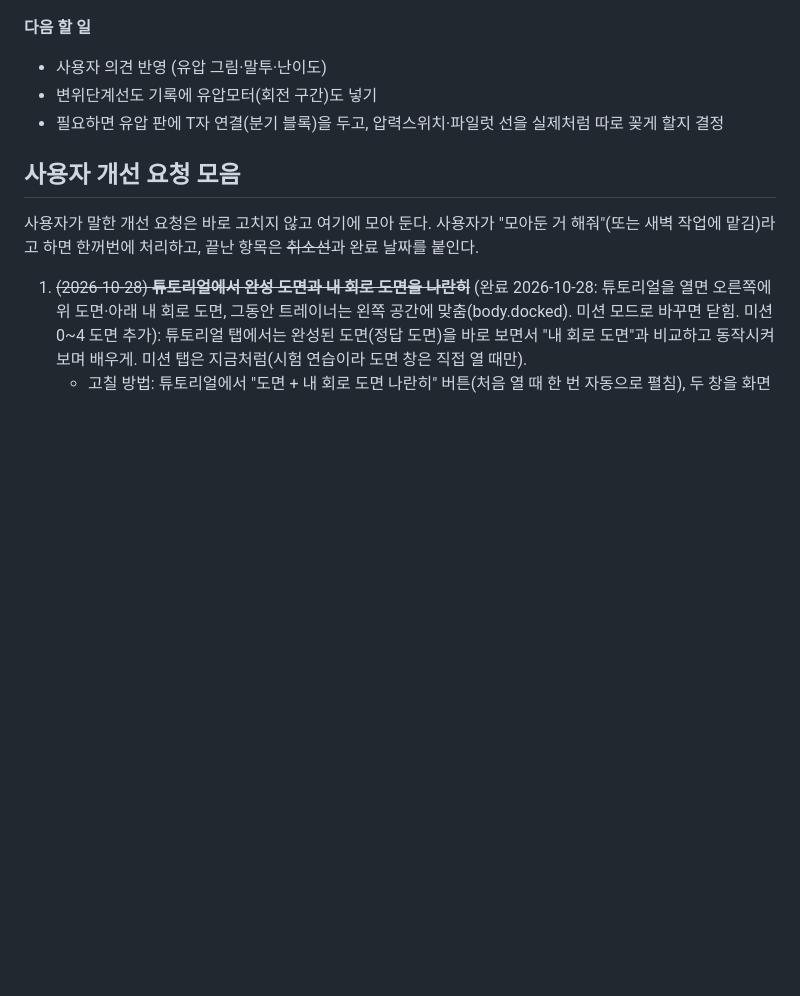
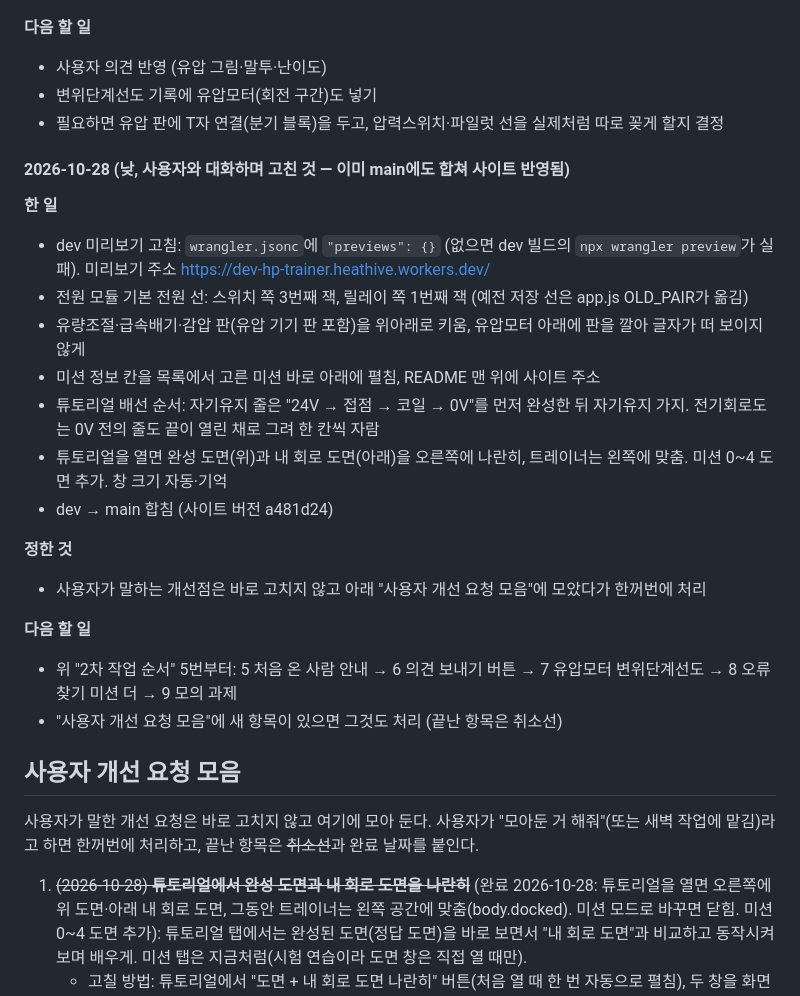
Before and after one commit to mori520/hp-trainer, a Markdown page: CLAUDE.md, the part around the change. GitHub-like rendering; blank space fills up the shorter version.

Commit message:
자동 작업 일지: 낮에 사용자와 고친 것, 다음 할 일(2차 순서 5번부터)
Co-Authored-By: Claude Opus 5.5 <noreply@anthropic.com>

```diff
--- a/CLAUDE.md
+++ b/CLAUDE.md
@@ -333,6 +333,23 @@
 - 변위단계선도 기록에 유압모터(회전 구간)도 넣기
 - 필요하면 유압 판에 T자 연결(분기 블록)을 두고, 압력스위치·파일럿 선을 실제처럼 따로 꽂게 할지 결정
 
+#### 2026-10-28 (낮, 사용자와 대화하며 고친 것 — 이미 main에도 합쳐 사이트 반영됨)
+**한 일**
+- dev 미리보기 고침: `wrangler.jsonc`에 `"previews": {}` (없으면 dev 빌드의 `npx wrangler preview`가 실패). 미리보기 주소 https://dev-hp-trainer.heathive.workers.dev/
+- 전원 모듈 기본 전원 선: 스위치 쪽 3번째 잭, 릴레이 쪽 1번째 잭 (예전 저장 선은 app.js OLD_PAIR가 옮김)
+- 유량조절·급속배기·감압 판(유압 기기 판 포함)을 위아래로 키움, 유압모터 아래에 판을 깔아 글자가 떠 보이지 않게
+- 미션 정보 칸을 목록에서 고른 미션 바로 아래에 펼침, README 맨 위에 사이트 주소
+- 튜토리얼 배선 순서: 자기유지 줄은 "24V → 접점 → 코일 → 0V"를 먼저 완성한 뒤 자기유지 가지. 전기회로도는 0V 전의 줄도 끝이 열린 채로 그려 한 칸씩 자람
+- 튜토리얼을 열면 완성 도면(위)과 내 회로 도면(아래)을 오른쪽에 나란히, 트레이너는 왼쪽에 맞춤. 미션 0~4 도면 추가. 창 크기 자동·기억
+- dev → main 합침 (사이트 버전 a481d24)
+
+**정한 것**
+- 사용자가 말하는 개선점은 바로 고치지 않고 아래 "사용자 개선 요청 모음"에 모았다가 한꺼번에 처리
+
+**다음 할 일**
+- 위 "2차 작업 순서" 5번부터: 5 처음 온 사람 안내 → 6 의견 보내기 버튼 → 7 유압모터 변위단계선도 → 8 오류 찾기 미션 더 → 9 모의 과제
+- "사용자 개선 요청 모음"에 새 항목이 있으면 그것도 처리 (끝난 항목은 취소선)
+
 ## 사용자 개선 요청 모음
 
 사용자가 말한 개선 요청은 바로 고치지 않고 여기에 모아 둔다. 사용자가 "모아둔 거 해줘"(또는 새벽 작업에 맡김)라고 하면 한꺼번에 처리하고, 끝난 항목은 ~~취소선~~과 완료 날짜를 붙인다.
```
